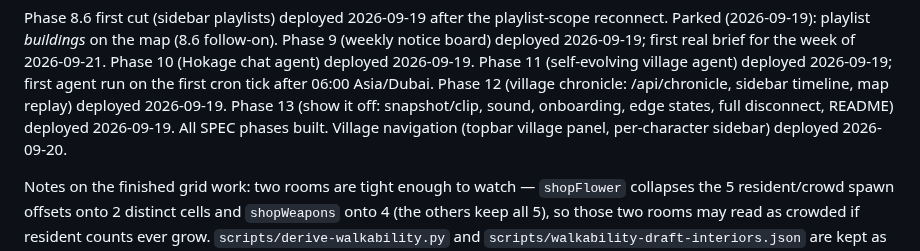
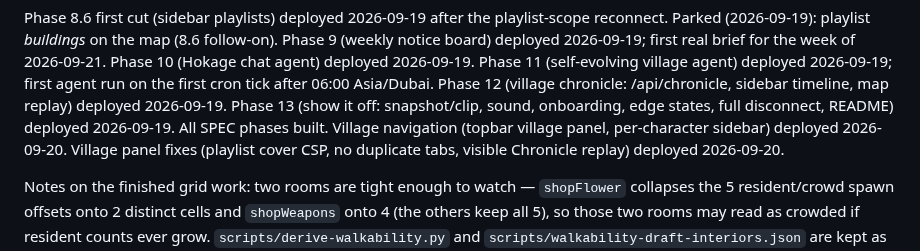
Before and after one commit to mavericksxx/echoes, a Markdown page: BACKLOG.md, the part around the change. Rendered like a GitHub page.

Commit message:
Backlog: village panel fixes deployed
Claude-Session: https://claude.ai/code/session_01T1eUCKWCMLtqBazayV6Hft

```diff
--- a/BACKLOG.md
+++ b/BACKLOG.md
@@ -15,6 +15,7 @@ Phase 10 (Hokage chat agent) deployed 2026-09-19. Phase 11 (self-evolving villag
 2026-09-19; first agent run on the first cron tick after 06:00 Asia/Dubai. Phase 12 (village chronicle: /api/chronicle, sidebar timeline, map replay) deployed 2026-09-19.
 Phase 13 (show it off: snapshot/clip, sound, onboarding, edge states, full disconnect, README) deployed 2026-09-19. All SPEC phases built.
 Village navigation (topbar village panel, per-character sidebar) deployed 2026-09-20.
+Village panel fixes (playlist cover CSP, no duplicate tabs, visible Chronicle replay) deployed 2026-09-20.
 
 Notes on the finished grid work: two rooms are tight enough to watch — `shopFlower` collapses the 5
 resident/crowd spawn offsets onto 2 distinct cells and `shopWeapons` onto 4 (the others keep all 5),
```
